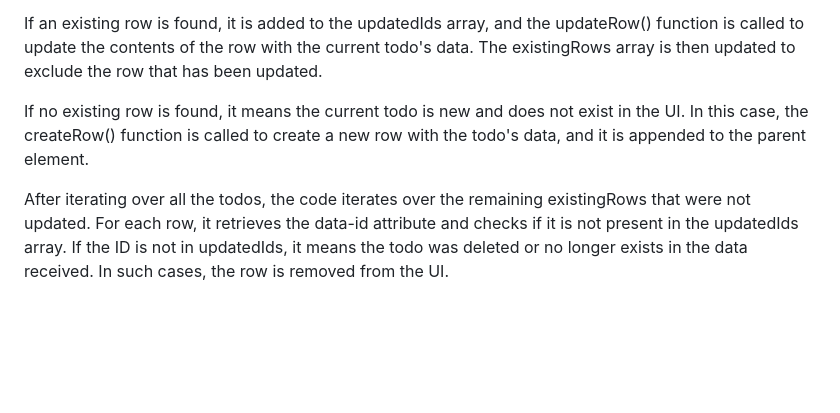
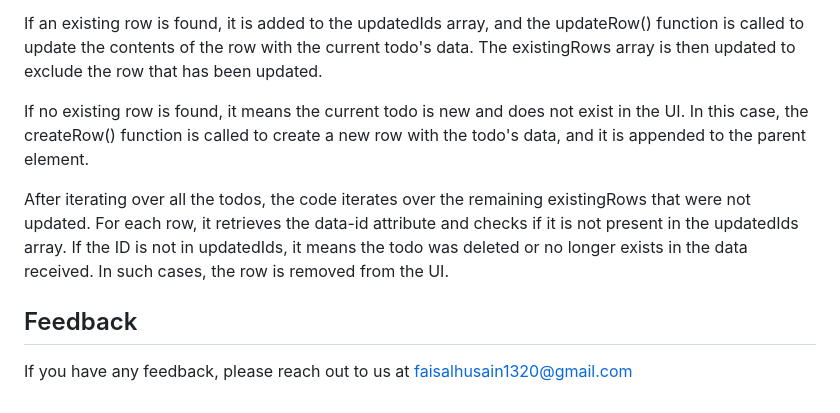
Before and after one commit to faisal004/React-Under-The-Hood, a Markdown page: README.md, the part around the change. Rendered like a GitHub page; blank space fills up the shorter version.

```diff
--- a/README.md
+++ b/README.md
@@ -417,6 +417,14 @@ Inside the loop, it checks if there is an existing row in the UI for the current
 
 If an existing row is found, it is added to the updatedIds array, and the updateRow() function is called to update the contents of the row with the current todo's data. The existingRows array is then updated to exclude the row that has been updated.
 
+
+
+
 If no existing row is found, it means the current todo is new and does not exist in the UI. In this case, the createRow() function is called to create a new row with the todo's data, and it is appended to the parent element.
 
 After iterating over all the todos, the code iterates over the remaining existingRows that were not updated. For each row, it retrieves the data-id attribute and checks if it is not present in the updatedIds array. If the ID is not in updatedIds, it means the todo was deleted or no longer exists in the data received. In such cases, the row is removed from the UI.
+
+
+## Feedback
+
+If you have any feedback, please reach out to us at faisalhusain1320@gmail.com
```
